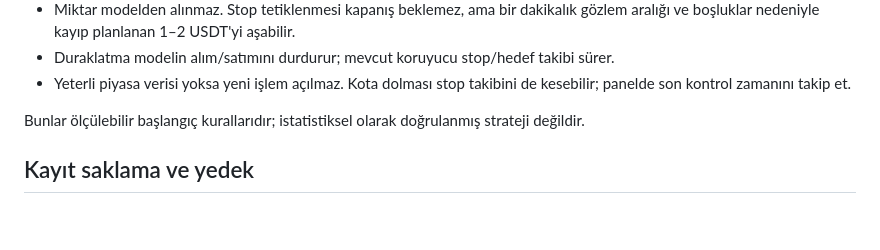
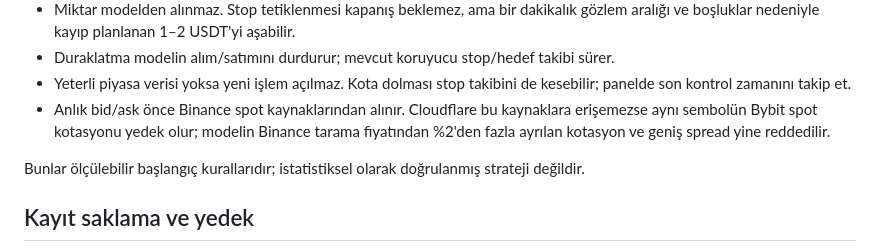
Before and after one commit to mutsuzsuayisi/spotpusula-cloud, a Markdown page: README.md, the part around the change. GitHub-like rendering; blank space fills up the shorter version.

Commit message:
Document validated alternate spot quote source

```diff
--- a/README.md
+++ b/README.md
@@ -96,6 +96,9 @@ işler küçültülmeli. Gemini ücretsiz kota hesabında 6 günlük isteğe yet
 - Duraklatma modelin alım/satımını durdurur; mevcut koruyucu stop/hedef takibi sürer.
 - Yeterli piyasa verisi yoksa yeni işlem açılmaz. Kota dolması stop takibini de
   kesebilir; panelde son kontrol zamanını takip et.
+- Anlık bid/ask önce Binance spot kaynaklarından alınır. Cloudflare bu kaynaklara
+  erişemezse aynı sembolün Bybit spot kotasyonu yedek olur; modelin Binance
+  tarama fiyatından %2'den fazla ayrılan kotasyon ve geniş spread yine reddedilir.
 
 Bunlar ölçülebilir başlangıç kurallarıdır; istatistiksel olarak doğrulanmış strateji değildir.
 
```
